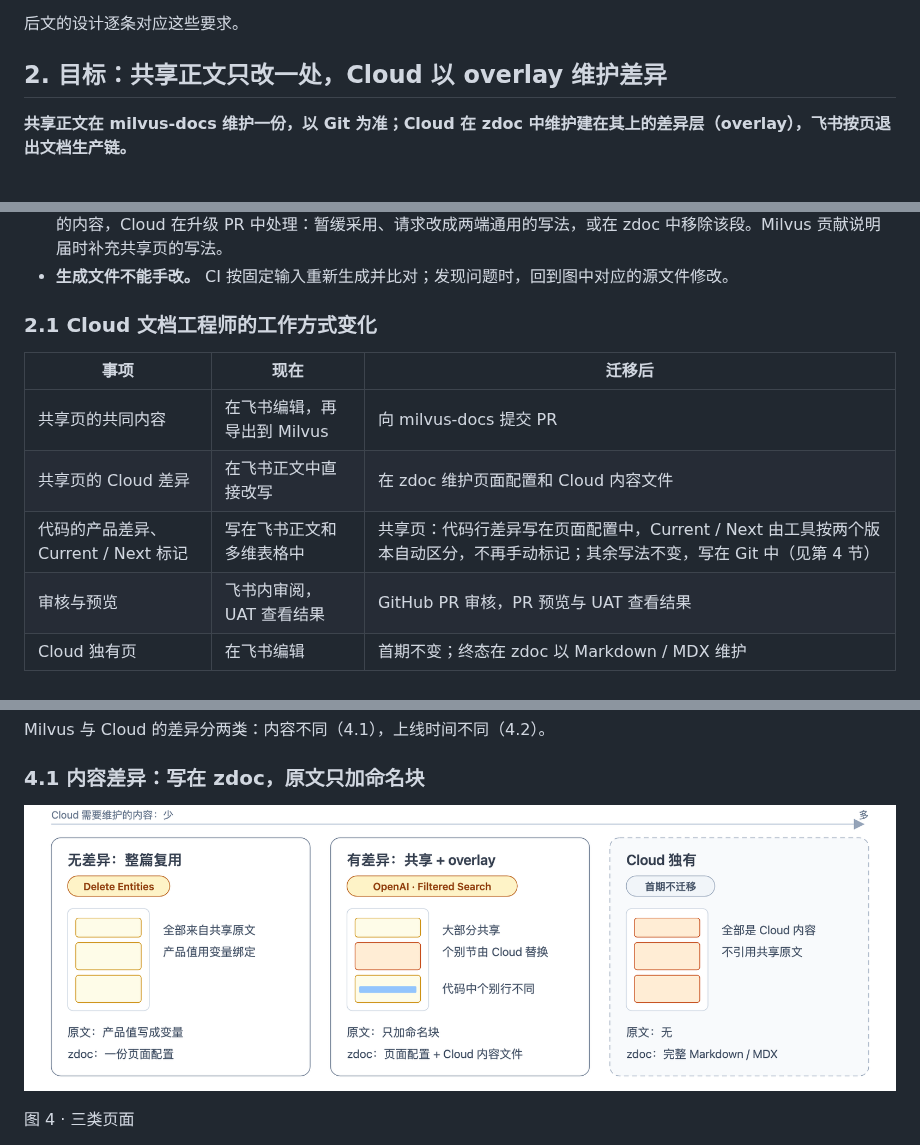
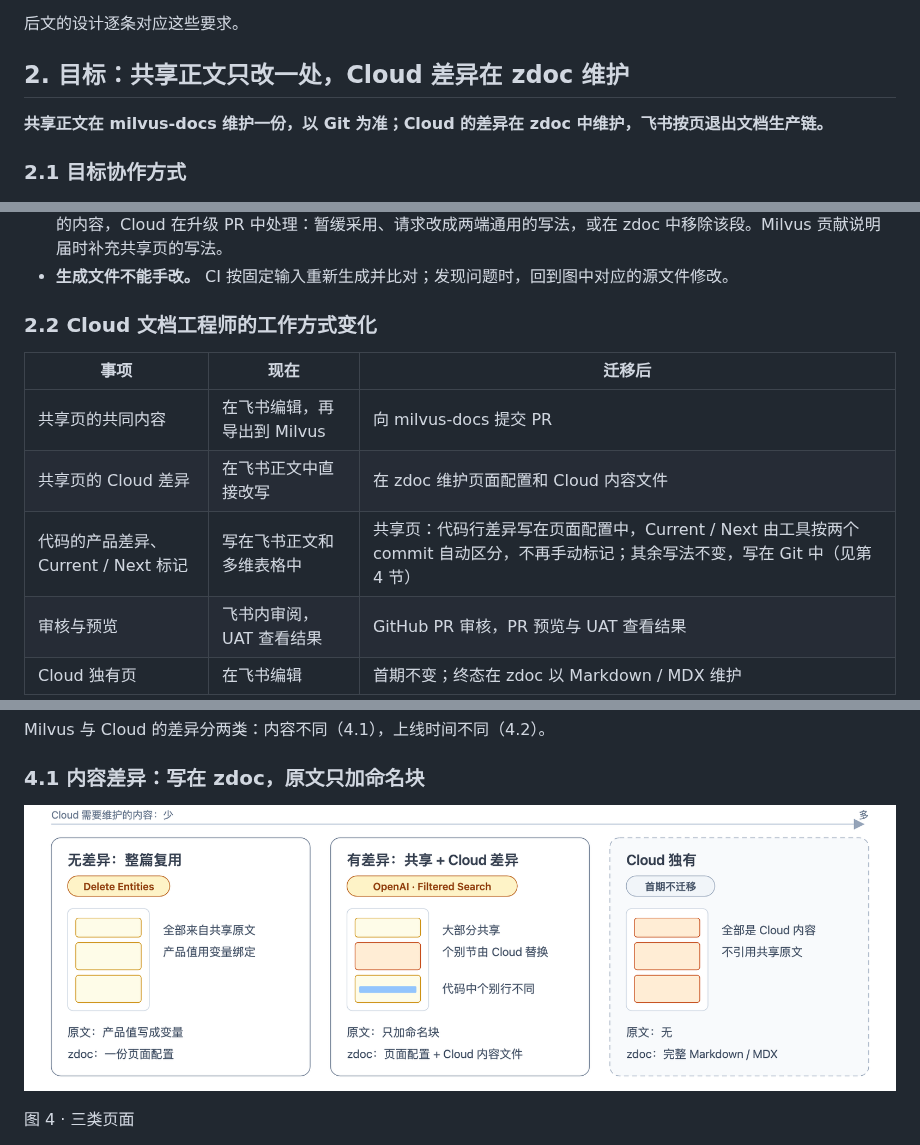
Before and after one commit to liyun95/milvus-zilliz-docs-design, a Markdown page: docs/proposal.md, 3 parts joined by grey strips. GitHub-like rendering; pictures changed too: docs/assets/page-types.png.

Commit message:
docs: drop overlay jargon from the proposal and split section 2 into two subsections
Co-Authored-By: Claude Opus 5.5 <noreply@anthropic.com>

```diff
--- a/docs/proposal.md
+++ b/docs/proposal.md
@@ -30,9 +30,11 @@
 
 后文的设计逐条对应这些要求。
 
-## 2. 目标：共享正文只改一处，Cloud 以 overlay 维护差异
+## 2. 目标：共享正文只改一处，Cloud 差异在 zdoc 维护
 
-**共享正文在 milvus-docs 维护一份，以 Git 为准；Cloud 在 zdoc 中维护建在其上的差异层（overlay），飞书按页退出文档生产链。**
+**共享正文在 milvus-docs 维护一份，以 Git 为准；Cloud 的差异在 zdoc 中维护，飞书按页退出文档生产链。**
+
+### 2.1 目标协作方式
 
 ![目标协作方式：社区贡献者和文档工程师向 milvus-docs 提交共享内容，Milvus 沿用既有发布；文档工程师在 zdoc 维护 Cloud 差异与配置。上游变化后，工具在 zdoc 自动发起升级 PR，附生成结果与影响提示；Cloud 审核后合并，新版本先在 UAT 可见，Cloud 发布时进入 Prod；暂不合并则保持已批准版本；需要修改时回到对应源文件。](./assets/collaboration-overview.png)
 
@@ -42,13 +44,13 @@
 - **共享原文由谁把关。** milvus-docs 的 PR 按 Milvus 既有流程审核，不需要 Cloud 参与。如果混入只适用于 Milvus 的内容，Cloud 在升级 PR 中处理：暂缓采用、请求改成两端通用的写法，或在 zdoc 中移除该段。Milvus 贡献说明届时补充共享页的写法。
 - **生成文件不能手改。** CI 按固定输入重新生成并比对；发现问题时，回到图中对应的源文件修改。
 
-### 2.1 Cloud 文档工程师的工作方式变化
+### 2.2 Cloud 文档工程师的工作方式变化
 
 | 事项 | 现在 | 迁移后 |
 |---|---|---|
 | 共享页的共同内容 | 在飞书编辑，再导出到 Milvus | 向 milvus-docs 提交 PR |
 | 共享页的 Cloud 差异 | 在飞书正文中直接改写 | 在 zdoc 维护页面配置和 Cloud 内容文件 |
-| 代码的产品差异、Current / Next 标记 | 写在飞书正文和多维表格中 | 共享页：代码行差异写在页面配置中，Current / Next 由工具按两个版本自动区分，不再手动标记；其余写法不变，写在 Git 中（见第 4 节） |
+| 代码的产品差异、Current / Next 标记 | 写在飞书正文和多维表格中 | 共享页：代码行差异写在页面配置中，Current / Next 由工具按两个 commit 自动区分，不再手动标记；其余写法不变，写在 Git 中（见第 4 节） |
 | 审核与预览 | 飞书内审阅，UAT 查看结果 | GitHub PR 审核，PR 预览与 UAT 查看结果 |
 | Cloud 独有页 | 在飞书编辑 | 首期不变；终态在 zdoc 以 Markdown / MDX 维护 |
 
```
Also changed, not shown: 1 other file.
